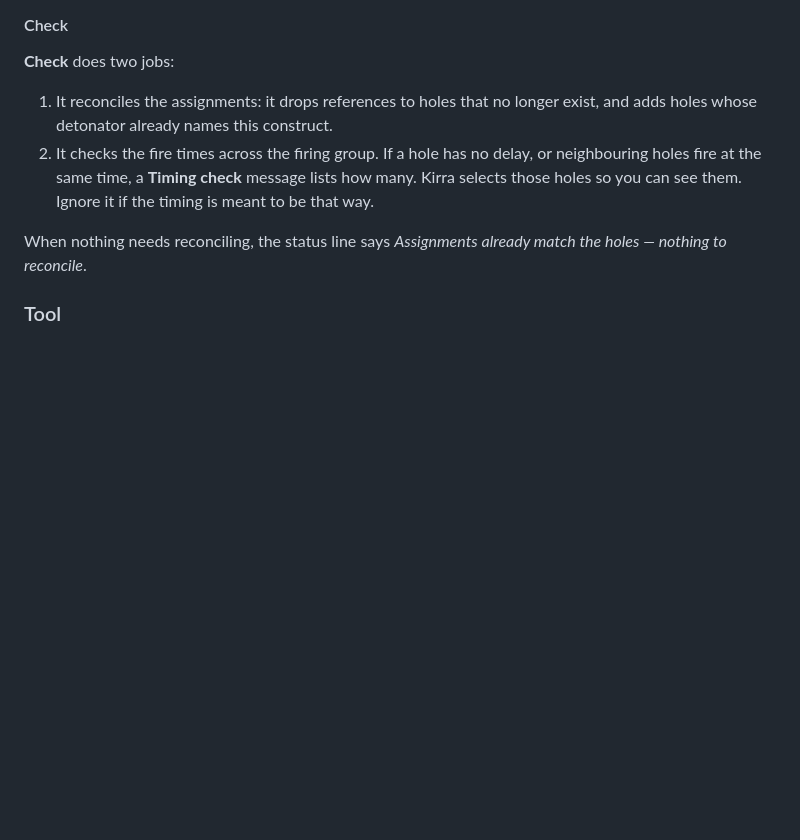
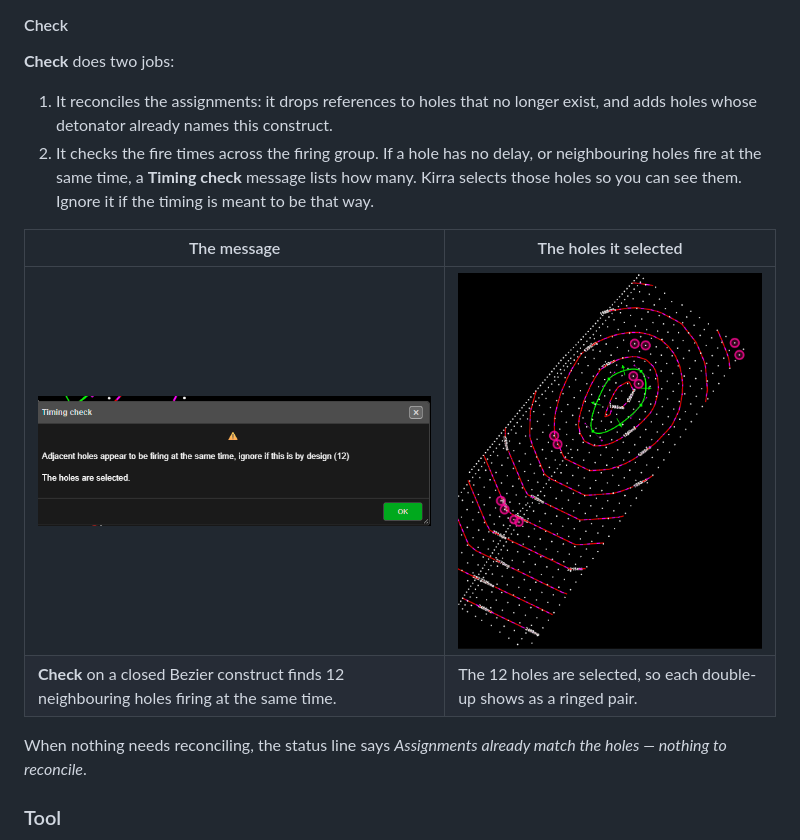
Before and after one commit to brentbuffham/kirra-docs, a Markdown page: blast-design/electronic-timing-constructs.md, the part around the change. Drawn GitHub-style; pictures changed too: screenshots/ElectronicTimingCheckMessage.png (added), screenshots/ElectronicTimingCheckSelected.png (added); blank space fills up the shorter version.

Commit message:
Docs: Electronic Timing Check - the Timing check message and the holes it selects
Captured on the closed Bezier construct, which has 12 neighbouring holes
firing at the same time.

Co-Authored-By: Claude Opus 5.5 <noreply@anthropic.com>

```diff
--- a/blast-design/electronic-timing-constructs.md
+++ b/blast-design/electronic-timing-constructs.md
@@ -154,6 +154,11 @@ The row under the Apply buttons nudges the **selected** holes' electronic detona
 2. It checks the fire times across the firing group. If a hole has no delay, or neighbouring holes
    fire at the same time, a **Timing check** message lists how many. Kirra selects those holes so you
    can see them. Ignore it if the timing is meant to be that way.
+
+| The message | The holes it selected |
+|---|---|
+| ![The Timing check message: adjacent holes appear to be firing at the same time (12), and the holes are selected](../screenshots/ElectronicTimingCheckMessage.png) | ![The closed Bezier blast with six pairs of neighbouring holes ringed, each pair firing at the same time](../screenshots/ElectronicTimingCheckSelected.png) |
+| **Check** on a closed Bezier construct finds 12 neighbouring holes firing at the same time. | The 12 holes are selected, so each double-up shows as a ringed pair. |
 
 When nothing needs reconciling, the status line says *Assignments already match the holes — nothing
 to reconcile*.
```
